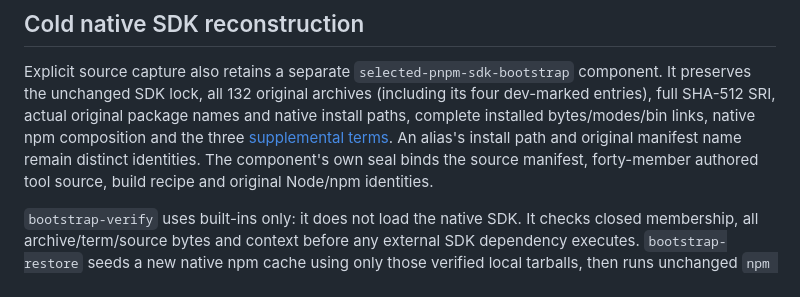
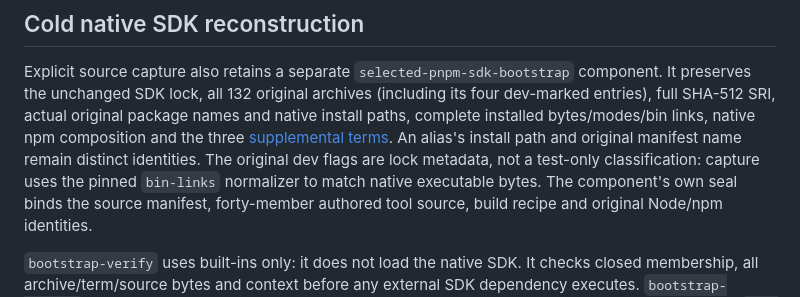
Before and after one commit to devantler-tech/business-site, a Markdown page: tools/zitadel-pnpm-source/README.md, the part around the change. Rendered like a GitHub page.

Commit message:
docs(identity): distinguish SDK lock flags from execution

```diff
--- a/tools/zitadel-pnpm-source/README.md
+++ b/tools/zitadel-pnpm-source/README.md
@@ -136,6 +136,8 @@ component. It preserves the unchanged SDK lock, all 132 original archives
 names and native install paths, complete installed bytes/modes/bin links, native
 npm composition and the three [supplemental terms](../../third_party/zitadel-pnpm-sdk/README.md).
 An alias's install path and original manifest name remain distinct identities.
+The original dev flags are lock metadata, not a test-only classification:
+capture uses the pinned `bin-links` normalizer to match native executable bytes.
 The component's own seal binds the source manifest, forty-member authored tool
 source, build recipe and original Node/npm identities.
 
```
